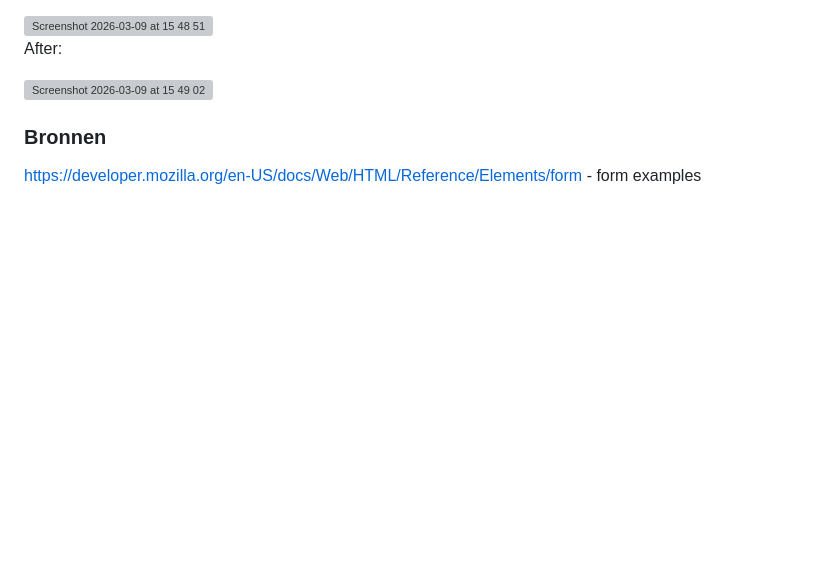
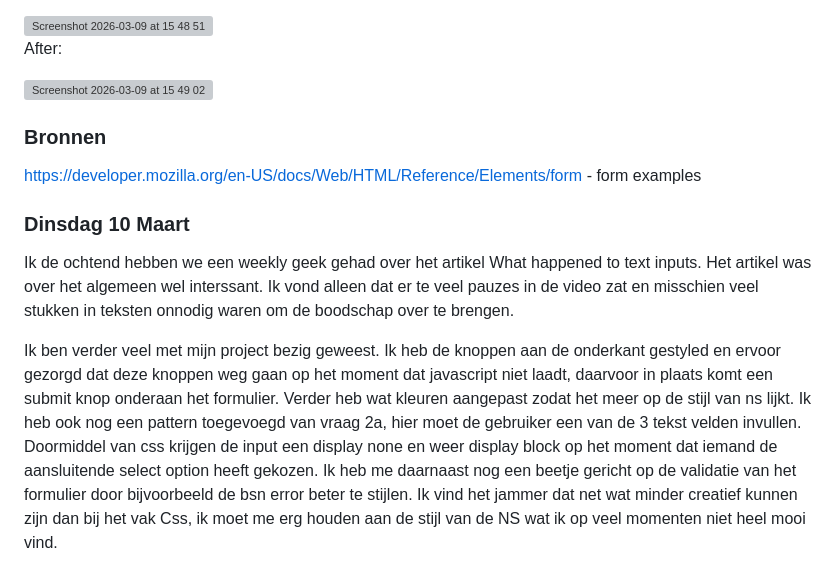
Before and after one commit to Jacco-Mols/Web-DD_BT_Site, a Markdown page: README.md, the part around the change. Rendered like a GitHub page; blank space fills up the shorter version; grey boxes are pictures that could not be loaded.

Commit message:
Update README with project progress and reflections
Added personal reflections and project updates for March 10.

```diff
--- a/README.md
+++ b/README.md
@@ -52,3 +52,10 @@ After:
 ### Bronnen
 
 https://developer.mozilla.org/en-US/docs/Web/HTML/Reference/Elements/form - form examples
+
+
+### Dinsdag 10 Maart
+Ik de ochtend hebben we een weekly geek gehad over het artikel What happened to text inputs. Het artikel was over het algemeen wel interssant. Ik vond alleen dat er te veel pauzes in de video zat en misschien veel stukken in teksten onnodig waren om de boodschap over te brengen.
+
+Ik ben verder veel met mijn project bezig geweest. Ik heb de knoppen aan de onderkant gestyled en ervoor gezorgd dat deze knoppen weg gaan op het moment dat javascript niet laadt, daarvoor in plaats komt een submit knop onderaan het formulier. Verder heb wat kleuren aangepast zodat het meer op de stijl van ns lijkt. Ik heb ook nog een pattern toegevoegd van vraag 2a, hier moet de gebruiker een van de 3 tekst velden invullen. Doormiddel van css krijgen de input een display none en weer display block op het moment dat iemand de aansluitende select option heeft gekozen. Ik heb me daarnaast nog een beetje gericht op de validatie van het formulier door bijvoorbeeld de bsn error beter te stijlen.
+Ik vind het jammer dat net wat minder creatief kunnen zijn dan bij het vak Css, ik moet me erg houden aan de stijl van de NS wat ik op veel momenten niet heel mooi vind.
```
